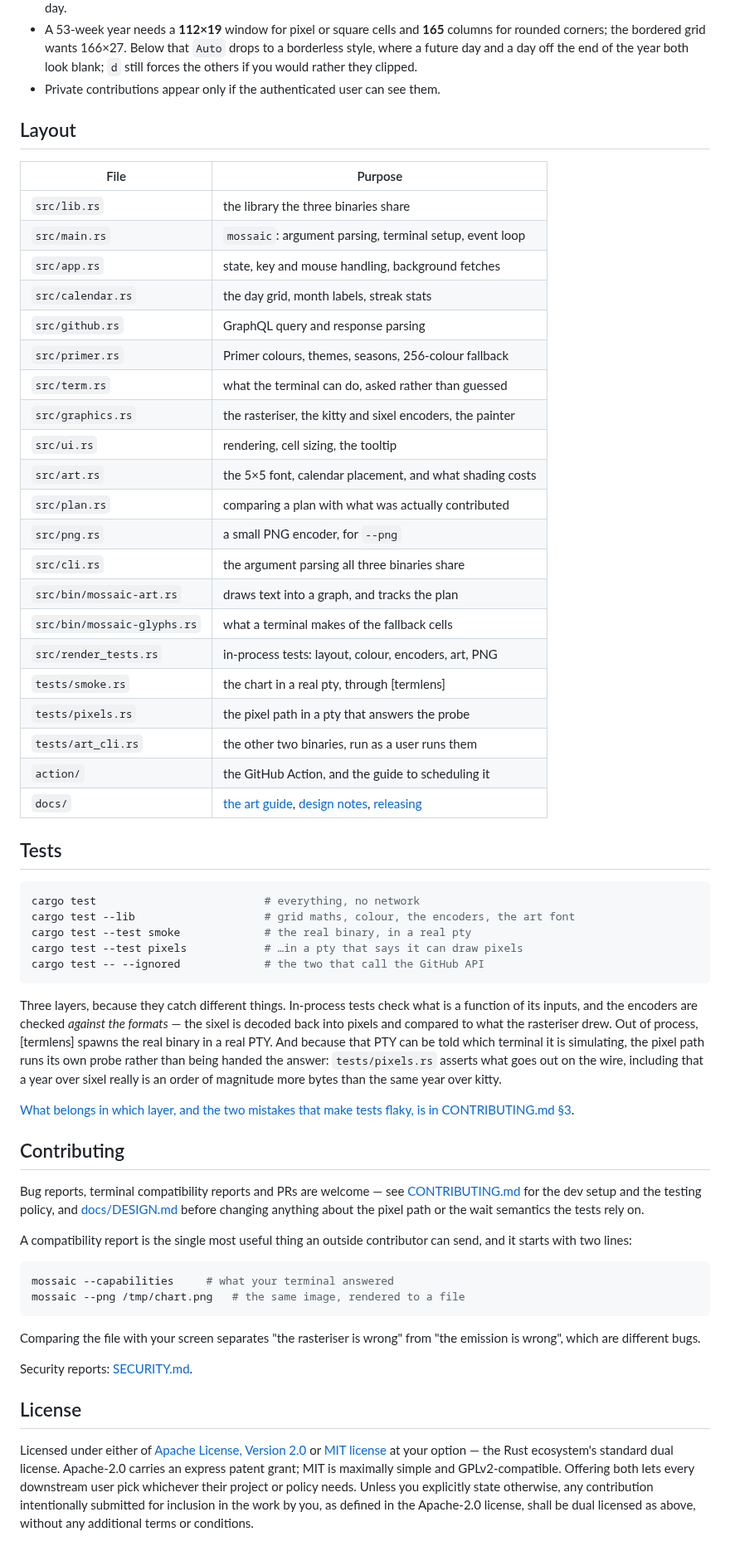
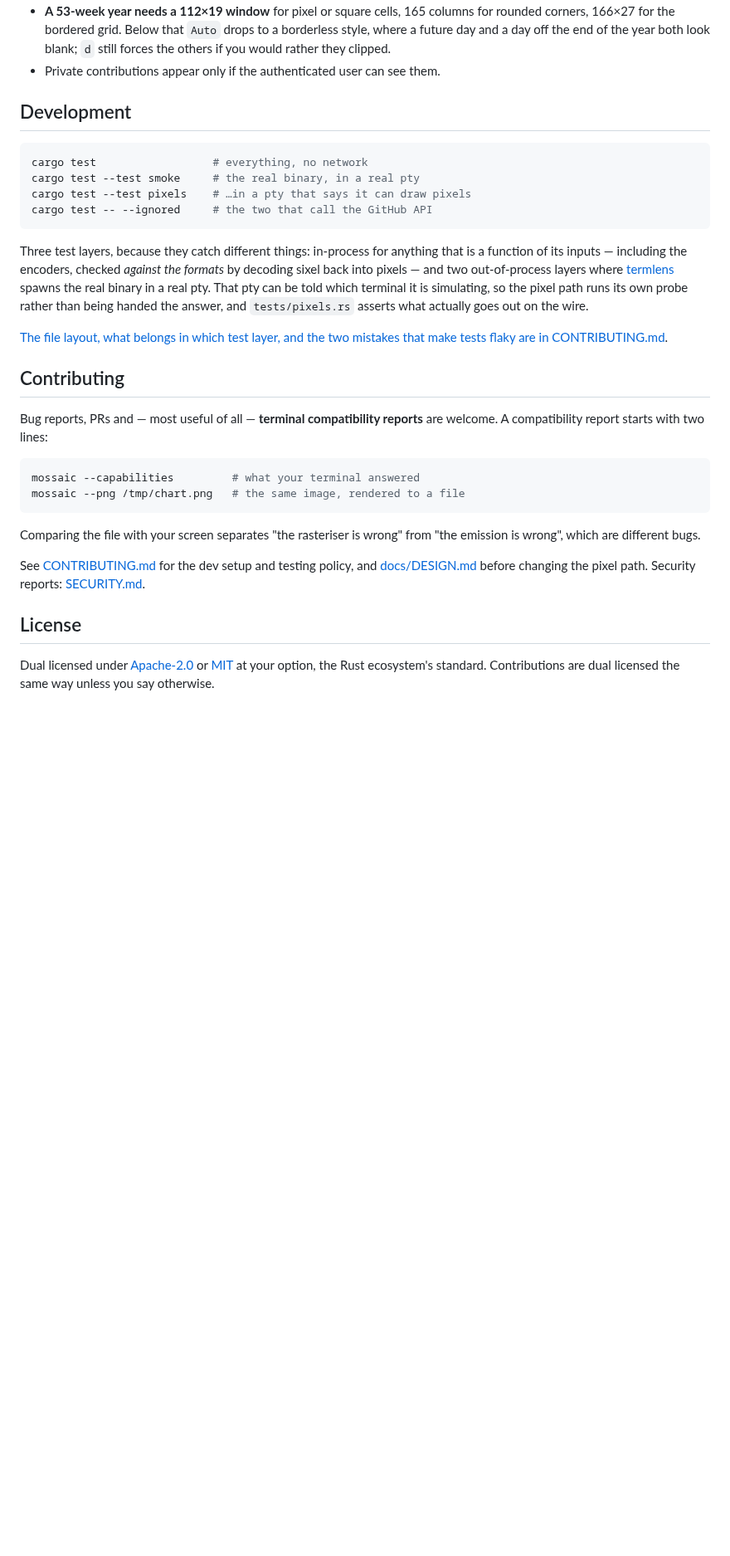
Before and after one commit to vyncint/mossaic, a Markdown page: README.md, the part around one of its changes. Shown at 83% size. Drawn GitHub-style; blank space fills up the shorter version.

````diff
--- a/README.md
+++ b/README.md
@@ -319,85 +282,51 @@ palette is degraded on purpose, and what the capability probe actually sends.
   moves that day.
-- A 53-week year needs a **112×19** window for pixel or square cells and **165**
-  columns for rounded corners; the bordered grid wants 166×27. Below that `Auto`
-  drops to a borderless style, where a future day and a day off the end of the year
-  both look blank; `d` still forces the others if you would rather they clipped.
+- **A 53-week year needs a 112×19 window** for pixel or square cells, 165 columns
+  for rounded corners, 166×27 for the bordered grid. Below that `Auto` drops to a
+  borderless style, where a future day and a day off the end of the year both look
+  blank; `d` still forces the others if you would rather they clipped.
 - Private contributions appear only if the authenticated user can see them.
 
-## Layout
-
-| File | Purpose |
-| --- | --- |
-| `src/lib.rs` | the library the three binaries share |
-| `src/main.rs` | `mossaic`: argument parsing, terminal setup, event loop |
-| `src/app.rs` | state, key and mouse handling, background fetches |
-| `src/calendar.rs` | the day grid, month labels, streak stats |
-| `src/github.rs` | GraphQL query and response parsing |
-| `src/primer.rs` | Primer colours, themes, seasons, 256-colour fallback |
-| `src/term.rs` | what the terminal can do, asked rather than guessed |
-| `src/graphics.rs` | the rasteriser, the kitty and sixel encoders, the painter |
-| `src/ui.rs` | rendering, cell sizing, the tooltip |
-| `src/art.rs` | the 5×5 font, calendar placement, and what shading costs |
-| `src/plan.rs` | comparing a plan with what was actually contributed |
-| `src/png.rs` | a small PNG encoder, for `--png` |
-| `src/cli.rs` | the argument parsing all three binaries share |
-| `src/bin/mossaic-art.rs` | draws text into a graph, and tracks the plan |
-| `src/bin/mossaic-glyphs.rs` | what a terminal makes of the fallback cells |
-| `src/render_tests.rs` | in-process tests: layout, colour, encoders, art, PNG |
-| `tests/smoke.rs` | the chart in a real pty, through [termlens] |
-| `tests/pixels.rs` | the pixel path in a pty that answers the probe |
-| `tests/art_cli.rs` | the other two binaries, run as a user runs them |
-| `action/` | the GitHub Action, and the guide to scheduling it |
-| `docs/` | [the art guide](docs/ART.md), [design notes](docs/DESIGN.md), [releasing](docs/RELEASING.md) |
-
-## Tests
+## Development
 
 ```sh
-cargo test                          # everything, no network
-cargo test --lib                    # grid maths, colour, the encoders, the art font
-cargo test --test smoke             # the real binary, in a real pty
-cargo test --test pixels            # …in a pty that says it can draw pixels
-cargo test -- --ignored             # the two that call the GitHub API
+cargo test                  # everything, no network
+cargo test --test smoke     # the real binary, in a real pty
+cargo test --test pixels    # …in a pty that says it can draw pixels
+cargo test -- --ignored     # the two that call the GitHub API
 ```
 
-Three layers, because they catch different things. In-process tests check what is
-a function of its inputs, and the encoders are checked *against the formats* —
-the sixel is decoded back into pixels and compared to what the rasteriser drew.
-Out of process, [termlens] spawns the real binary in a real PTY. And because that
-PTY can be told which terminal it is simulating, the pixel path runs its own
-probe rather than being handed the answer: `tests/pixels.rs` asserts what goes out
-on the wire, including that a year over sixel really is an order of magnitude more
-bytes than the same year over kitty.
+Three test layers, because they catch different things: in-process for anything
+that is a function of its inputs — including the encoders, checked *against the
+formats* by decoding sixel back into pixels — and two out-of-process layers where
+[termlens] spawns the real binary in a real pty. That pty can be told which
+terminal it is simulating, so the pixel path runs its own probe rather than being
+handed the answer, and `tests/pixels.rs` asserts what actually goes out on the
+wire.
 
-[What belongs in which layer, and the two mistakes that make tests flaky, is in
-CONTRIBUTING.md §3](CONTRIBUTING.md#3-testing-policy).
+[The file layout, what belongs in which test layer, and the two mistakes that
+make tests flaky are in CONTRIBUTING.md](CONTRIBUTING.md).
 
 ## Contributing
 
-Bug reports, terminal compatibility reports and PRs are welcome — see
-[CONTRIBUTING.md](CONTRIBUTING.md) for the dev setup and the testing policy, and
-[docs/DESIGN.md](docs/DESIGN.md) before changing anything about the pixel path or
-the wait semantics the tests rely on.
-
-A compatibility report is the single most useful thing an outside contributor can
-send, and it starts with two lines:
+Bug reports, PRs and — most useful of all — **terminal compatibility reports**
+are welcome. A compatibility report starts with two lines:
 
 ```sh
-mossaic --capabilities     # what your terminal answered
+mossaic --capabilities         # what your terminal answered
 mossaic --png /tmp/chart.png   # the same image, rendered to a file
 ```
 
-Comparing the file with your screen separates "the rasteriser is wrong" from "the
-emission is wrong", which are different bugs.
+Comparing the file with your screen separates "the rasteriser is wrong" from
+"the emission is wrong", which are different bugs.
 
-Security reports: [SECURITY.md](SECURITY.md).
+See [CONTRIBUTING.md](CONTRIBUTING.md) for the dev setup and testing policy, and
+[docs/DESIGN.md](docs/DESIGN.md) before changing the pixel path. Security
+reports: [SECURITY.md](SECURITY.md).
 
 ## License
 
-Licensed under either of [Apache License, Version 2.0](LICENSE-APACHE) or
-[MIT license](LICENSE-MIT) at your option — the Rust ecosystem's standard dual
-license. Apache-2.0 carries an express patent grant; MIT is maximally simple and
-GPLv2-compatible. Offering both lets every downstream user pick whichever their
-project or policy needs. Unless you explicitly state otherwise, any contribution
-intentionally submitted for inclusion in the work by you, as defined in the
-Apache-2.0 license, shall be dual licensed as above, without any additional terms
-or conditions.
+Dual licensed under [Apache-2.0](LICENSE-APACHE) or [MIT](LICENSE-MIT) at your
+option, the Rust ecosystem's standard. Contributions are dual licensed the same
+way unless you say otherwise.
+
+[termlens]: https://crates.io/crates/termlens
````
Also changed, not shown: other parts of README.md (+85 -122 lines), CHANGELOG.md (+14 -7 lines), art/pixel-cells.png.
